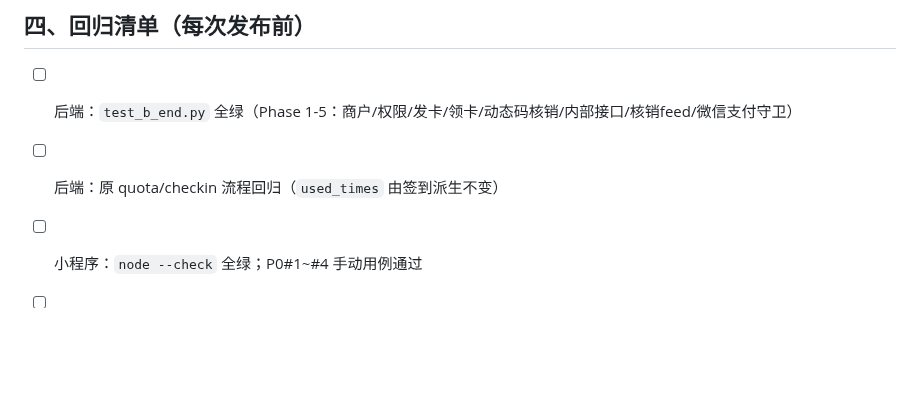
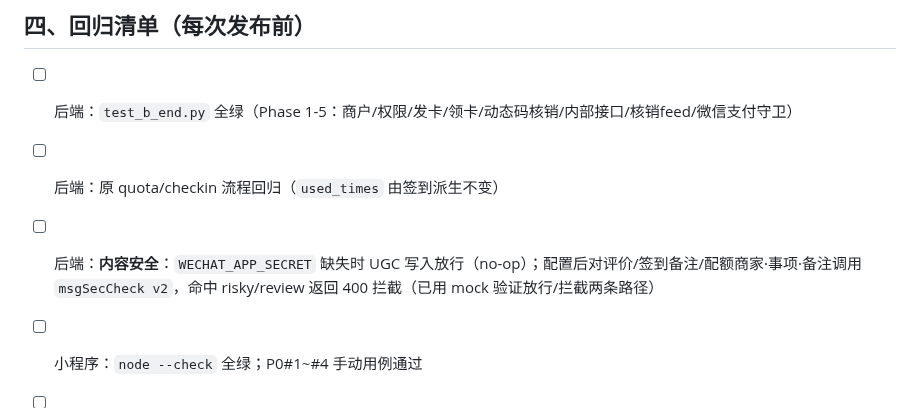
Before and after one commit to yanqingwang/base-table, a Markdown page: wechat/docs/测试手册-次卡管家-B端.md, the part around the change. Rendered like a GitHub page; blank space fills up the shorter version.

```diff
--- a/wechat/docs/测试手册-次卡管家-B端.md
+++ b/wechat/docs/测试手册-次卡管家-B端.md
@@ -217,6 +217,7 @@ print('ALL B-END TESTS PASSED')
 ## 四、回归清单（每次发布前）
 - [ ] 后端：`test_b_end.py` 全绿（Phase 1-5：商户/权限/发卡/领卡/动态码核销/内部接口/核销feed/微信支付守卫）
 - [ ] 后端：原 quota/checkin 流程回归（`used_times` 由签到派生不变）
+- [ ] 后端：**内容安全**：`WECHAT_APP_SECRET` 缺失时 UGC 写入放行（no-op）；配置后对评价/签到备注/配额商家·事项·备注调用 `msgSecCheck v2`，命中 risky/review 返回 400 拦截（已用 mock 验证放行/拦截两条路径）
 - [ ] 小程序：`node --check` 全绿；P0#1~#4 手动用例通过
 - [ ] 小程序：B 端「建商户→发卡→领卡→核销」走通；「电脑看板」链接可复制
 - [ ] 网页：看板 `/merchant/<id>?token=` 正常渲染、5s 轮询刷新
```
Also changed, not shown: wechat/memory/work.md (+2 -1 lines).
